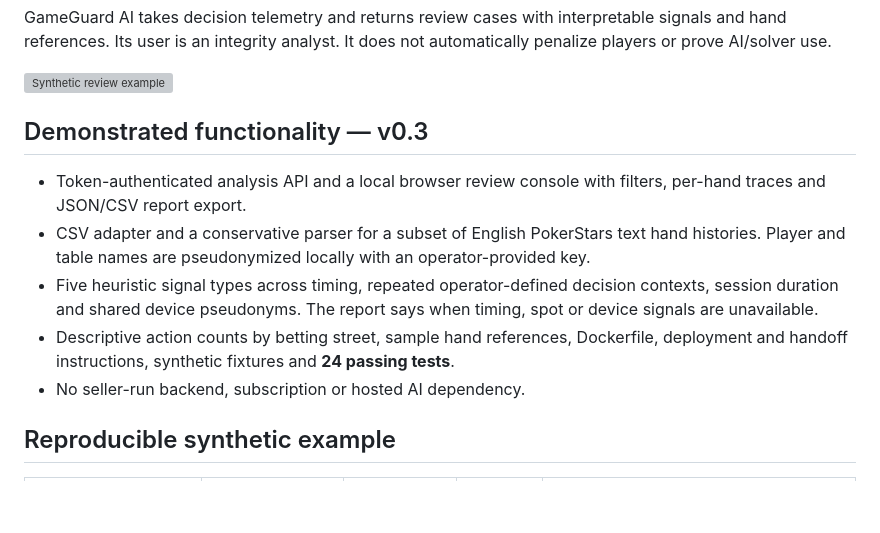
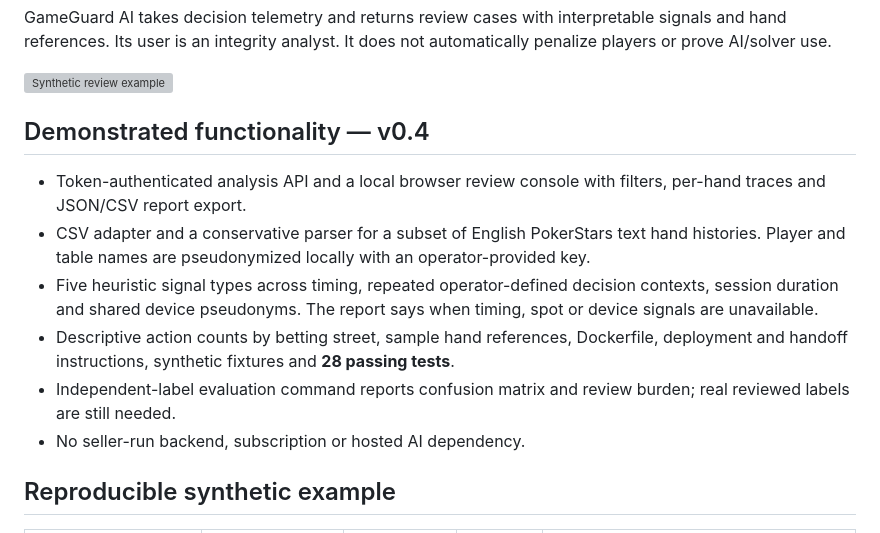
Before and after one commit to Inkh95/gameguard-ai-acquisition, a Markdown page: README.md, the part around the change. GitHub-like rendering; blank space fills up the shorter version; grey boxes are pictures that could not be loaded.

Commit message:
Update GameGuard showroom for v0.4 evaluation readiness
Updated version number and increased passing tests from 24 to 28.

```diff
--- a/README.md
+++ b/README.md
@@ -6,12 +6,13 @@ GameGuard AI takes decision telemetry and returns review cases with interpretabl
 
 ![Synthetic review example](demo.svg)
 
-## Demonstrated functionality — v0.3
+## Demonstrated functionality — v0.4
 
 - Token-authenticated analysis API and a local browser review console with filters, per-hand traces and JSON/CSV report export.
 - CSV adapter and a conservative parser for a subset of English PokerStars text hand histories. Player and table names are pseudonymized locally with an operator-provided key.
 - Five heuristic signal types across timing, repeated operator-defined decision contexts, session duration and shared device pseudonyms. The report says when timing, spot or device signals are unavailable.
-- Descriptive action counts by betting street, sample hand references, Dockerfile, deployment and handoff instructions, synthetic fixtures and **24 passing tests**.
+- Descriptive action counts by betting street, sample hand references, Dockerfile, deployment and handoff instructions, synthetic fixtures and **28 passing tests**.
+- Independent-label evaluation command reports confusion matrix and review burden; real reviewed labels are still needed.
 - No seller-run backend, subscription or hosted AI dependency.
 
 ## Reproducible synthetic example
```
